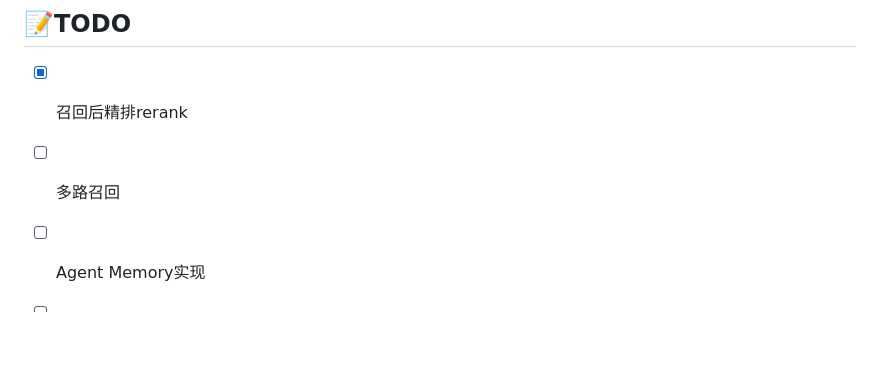
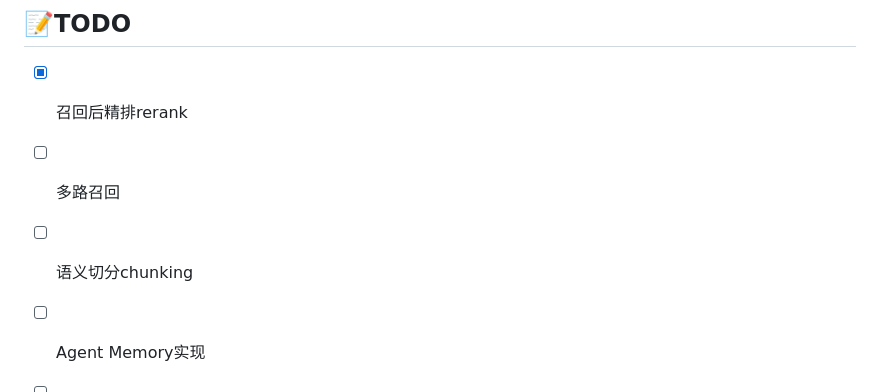
Before and after one commit to Rollbear-bot/AgenticFilmArchive, a Markdown page: README.md, the part around one of its changes. GitHub-like rendering; blank space fills up the shorter version.

```diff
--- a/README.md
+++ b/README.md
@@ -129,5 +185,6 @@ python manage.py runserver
 
 - [x] 召回后精排rerank
 - [ ] 多路召回
+- [ ] 语义切分chunking
 - [ ] Agent Memory实现
 - [ ] 智能相册自动分类
```
Also changed, not shown: other parts of README.md (+56 -0 lines).
